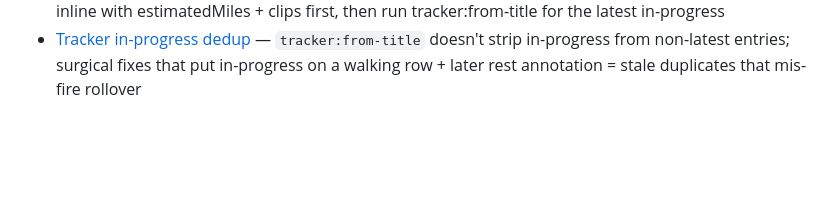
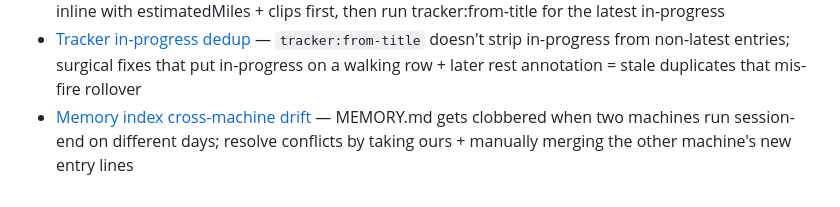
Before and after one commit to 12TribesofIsrael/AIconsultantforHmblzayy, a Markdown page: .claude/memory/MEMORY.md, the part around the change. GitHub-like rendering; blank space fills up the shorter version.

Commit message:
Memory: session-end auto-sync 2026-05-26 (Day 62 PARIS,MO in-progress + dedup memory + cross-machine drift memory)

```diff
--- a/.claude/memory/MEMORY.md
+++ b/.claude/memory/MEMORY.md
@@ -49,3 +49,4 @@
 - [Tracker geocode plausibility](feedback_tracker_geocode_plausibility.md) — `tracker:from-title` silently pushes bad coords when titles have ambiguous city names (STERLING vs MT. STERLING) or state-only destinations (MISSOURI → state center); cross-reference clips + geographic distance before trusting the auto-push
 - [Tracker multi-day catchup](feedback_tracker_multiday_catchup.md) — When tracker is ≥2 days behind the Twitch title, backfill missing days inline with estimatedMiles + clips first, then run tracker:from-title for the latest in-progress
 - [Tracker in-progress dedup](feedback_tracker_inprogress_dedup.md) — `tracker:from-title` doesn't strip in-progress from non-latest entries; surgical fixes that put in-progress on a walking row + later rest annotation = stale duplicates that mis-fire rollover
+- [Memory index cross-machine drift](feedback_memory_index_crossmachine_drift.md) — MEMORY.md gets clobbered when two machines run session-end on different days; resolve conflicts by taking ours + manually merging the other machine's new entry lines
```
Also changed, not shown: .claude/memory/LAST_SESSION.md (+16 -25 lines), .claude/memory/feedback_memory_index_crossmachine_drift.md (added, +26 -0 lines).
